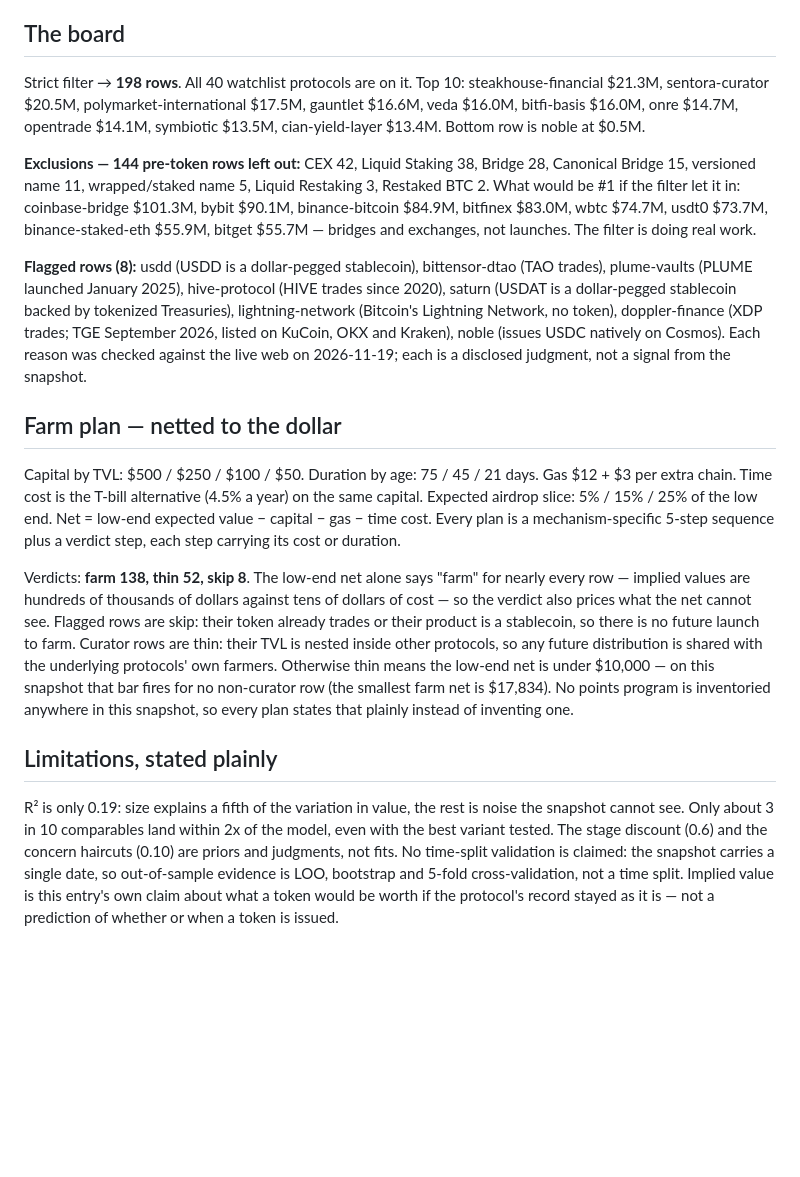
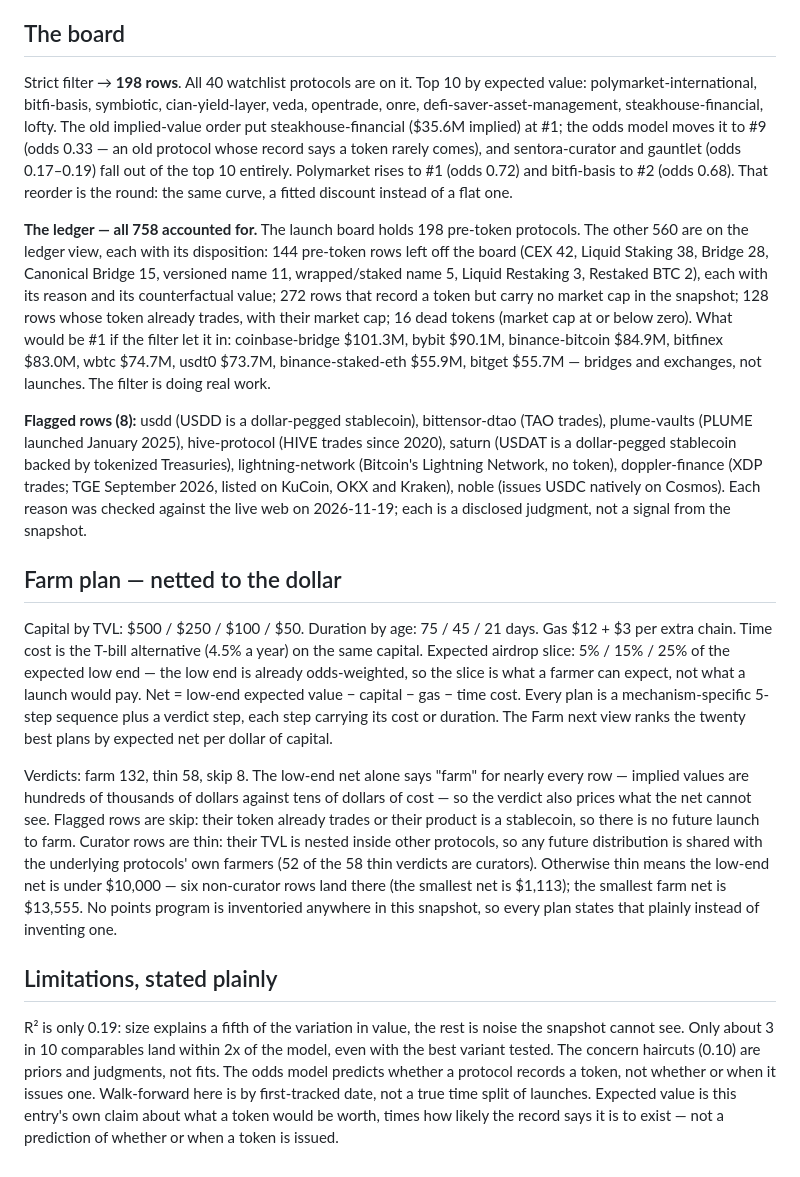
Before and after one commit to kinoy-1/token-launch-radar, a Markdown page: dashboard/METHOD.md, the part around one of its changes. GitHub-like rendering; blank space fills up the shorter version.

```diff
--- a/dashboard/METHOD.md
+++ b/dashboard/METHOD.md
@@ -80,18 +121,28 @@ difference is within noise. Per-category slopes overfit (Dexs 1.78 on
 ## The board
 
 Strict filter → **198 rows**. All 40 watchlist protocols are on it.
-Top 10: steakhouse-financial $21.3M, sentora-curator $20.5M,
-polymarket-international $17.5M, gauntlet $16.6M, veda $16.0M,
-bitfi-basis $16.0M, onre $14.7M, opentrade $14.1M, symbiotic $13.5M,
-cian-yield-layer $13.4M. Bottom row is noble at $0.5M.
+Top 10 by expected value: polymarket-international, bitfi-basis,
+symbiotic, cian-yield-layer, veda, opentrade, onre,
+defi-saver-asset-management, steakhouse-financial, lofty. The old
+implied-value order put steakhouse-financial ($35.6M implied) at #1;
+the odds model moves it to #9 (odds 0.33 — an old protocol whose
+record says a token rarely comes), and sentora-curator and gauntlet
+(odds 0.17–0.19) fall out of the top 10 entirely. Polymarket rises
+to #1 (odds 0.72) and bitfi-basis to #2 (odds 0.68). That reorder is
+the round: the same curve, a fitted discount instead of a flat one.
 
-**Exclusions — 144 pre-token rows left out:** CEX 42, Liquid Staking
-38, Bridge 28, Canonical Bridge 15, versioned name 11, wrapped/staked
-name 5, Liquid Restaking 3, Restaked BTC 2. What would be #1 if the
-filter let it in: coinbase-bridge $101.3M, bybit $90.1M,
-binance-bitcoin $84.9M, bitfinex $83.0M, wbtc $74.7M, usdt0 $73.7M,
-binance-staked-eth $55.9M, bitget $55.7M — bridges and exchanges, not
-launches. The filter is doing real work.
+**The ledger — all 758 accounted for.** The launch board holds 198
+pre-token protocols. The other 560 are on the ledger view, each with
+its disposition: 144 pre-token rows left off the board (CEX 42, Liquid
+Staking 38, Bridge 28, Canonical Bridge 15, versioned name 11,
+wrapped/staked name 5, Liquid Restaking 3, Restaked BTC 2), each with
+its reason and its counterfactual value; 272 rows that record a token
+but carry no market cap in the snapshot; 128 rows whose token already
+trades, with their market cap; 16 dead tokens (market cap at or below
+zero). What would be #1 if the filter let it in: coinbase-bridge
+$101.3M, bybit $90.1M, binance-bitcoin $84.9M, bitfinex $83.0M,
+wbtc $74.7M, usdt0 $73.7M, binance-staked-eth $55.9M, bitget $55.7M
+— bridges and exchanges, not launches. The filter is doing real work.
 
 **Flagged rows (8):** usdd (USDD is a dollar-pegged stablecoin),
 bittensor-dtao (TAO trades), plume-vaults (PLUME launched January
@@ -108,32 +159,33 @@ not a signal from the snapshot.
 Capital by TVL: $500 / $250 / $100 / $50. Duration by age: 75 / 45 /
 21 days. Gas $12 + $3 per extra chain. Time cost is the T-bill
 alternative (4.5% a year) on the same capital. Expected airdrop slice:
-5% / 15% / 25% of the low end. Net = low-end expected value − capital
-− gas − time cost. Every plan is a mechanism-specific 5-step sequence
-plus a verdict step, each step carrying its cost or duration.
+5% / 15% / 25% of the expected low end — the low end is already
+odds-weighted, so the slice is what a farmer can expect, not what a
+launch would pay. Net = low-end expected value − capital − gas −
+time cost. Every plan is a mechanism-specific 5-step sequence plus a
+verdict step, each step carrying its cost or duration. The Farm next
+view ranks the twenty best plans by expected net per dollar of capital.
 
-Verdicts: **farm 138, thin 52, skip 8**. The low-end net alone says
-"farm" for nearly every row — implied values are hundreds of thousands
-of dollars against tens of dollars of cost — so the verdict also
-prices what the net cannot see. Flagged rows are skip: their token
-already trades or their product is a stablecoin, so there is no future
-launch to farm. Curator rows are thin: their TVL is nested inside
-other protocols, so any future distribution is shared with the
-underlying protocols' own farmers. Otherwise thin means the low-end
-net is under $10,000 — on this snapshot that bar fires for no
-non-curator row (the smallest farm net is $17,834). No points program
-is inventoried anywhere in this snapshot, so every plan states that
-plainly instead of inventing one.
+Verdicts: farm 132, thin 58, skip 8. The low-end net alone says "farm" for
+nearly every row — implied values are hundreds of thousands of dollars
+against tens of dollars of cost — so the verdict also prices what the
+net cannot see. Flagged rows are skip: their token already trades or
+their product is a stablecoin, so there is no future launch to farm.
+Curator rows are thin: their TVL is nested inside other protocols, so
+any future distribution is shared with the underlying protocols' own
+farmers (52 of the 58 thin verdicts are curators). Otherwise thin means
+the low-end net is under $10,000 — six non-curator rows land there (the
+smallest net is $1,113); the smallest farm net is $13,555. No points program is inventoried anywhere in this
+snapshot, so every plan states that plainly instead of inventing one.
 
 ## Limitations, stated plainly
 
 R² is only 0.19: size explains a fifth of the variation in value, the
 rest is noise the snapshot cannot see. Only about 3 in 10 comparables
 land within 2x of the model, even with the best variant tested. The
-stage discount (0.6) and the concern haircuts (0.10) are priors and
-judgments, not fits. No time-split validation is claimed: the snapshot
-carries a single date, so out-of-sample evidence is LOO, bootstrap and
-5-fold cross-validation, not a time split. Implied value is this
-entry's own claim about what a token would be worth if the protocol's
-record stayed as it is — not a prediction of whether or when a token
-is issued.
+concern haircuts (0.10) are priors and judgments, not fits. The odds
+model predicts whether a protocol records a token, not whether or when
+it issues one. Walk-forward here is by first-tracked date, not a true
+time split of launches. Expected value is this entry's own claim about
+what a token would be worth, times how likely the record says it is to
+exist — not a prediction of whether or when a token is issued.
```
Also changed, not shown: other parts of dashboard/METHOD.md (+67 -26 lines), README.md (+21 -12 lines), screenshots/audit.png, screenshots/board.png, screenshots/detail.png, screenshots/filtered.png, 4 other files.
